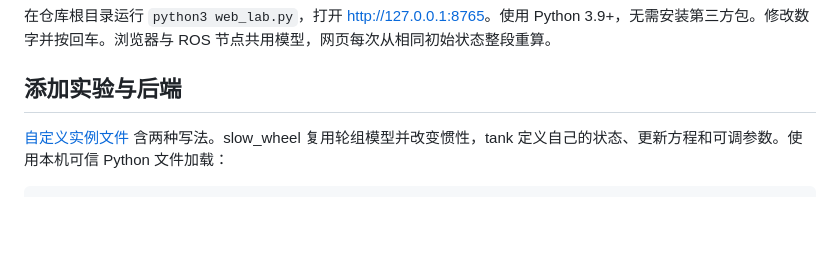
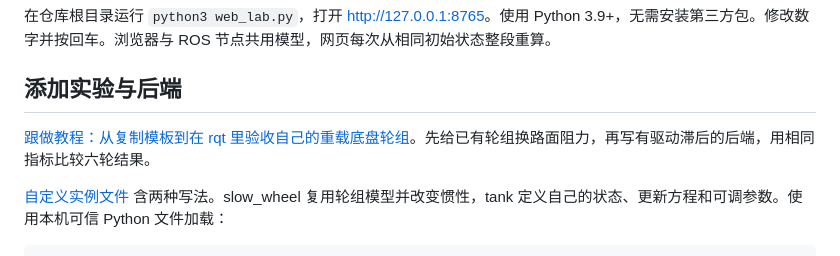
Before and after one commit to lazyerZZZ/rm-tuning-lab, a Markdown page: README.md, the part around the change. GitHub-like rendering; blank space fills up the shorter version.

````diff
--- a/README.md
+++ b/README.md
@@ -52,6 +52,8 @@ ros2 service call /tuning_lab/reset std_srvs/srv/Trigger '{}'
 
 ## 添加实验与后端
 
+[跟做教程：从复制模板到在 rqt 里验收自己的重载底盘轮组](docs/custom-chassis/README.md)。先给已有轮组换路面阻力，再写有驱动滞后的后端，用相同指标比较六轮结果。
+
 [自定义实例文件](examples/custom_lab.py) 含两种写法。slow_wheel 复用轮组模型并改变惯性，tank 定义自己的状态、更新方程和可调参数。使用本机可信 Python 文件加载：
 
 ```bash
````
Also changed, not shown: docs/custom-chassis/README.md (added, +207 -0 lines), docs/plugins.md (+2 -0 lines), docs/custom-chassis/backend-live.png (added), docs/custom-chassis/backend-panel.png (added), docs/custom-chassis/comparison.png (added), docs/custom-chassis/reuse-live.png (added), docs/custom-chassis/reuse-panel.png (added), 5 other files.
